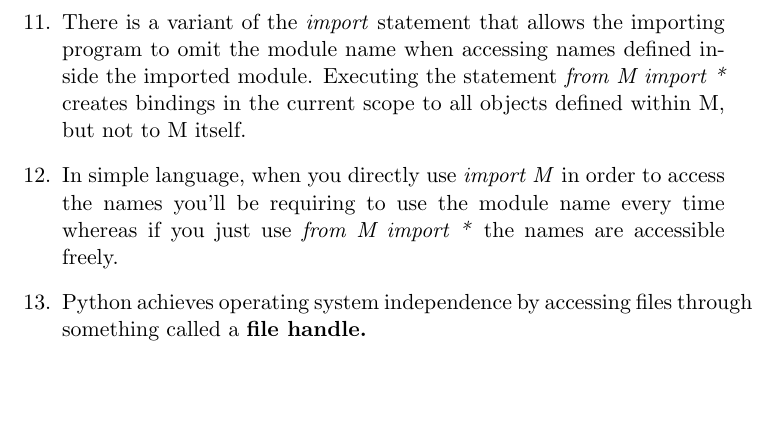
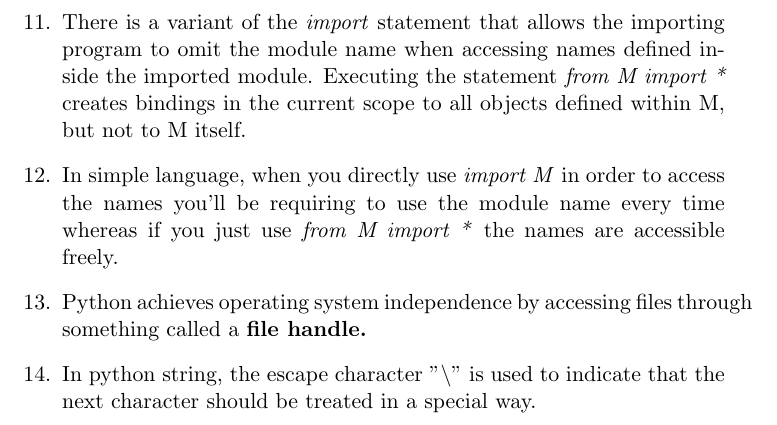
Before and after one commit to Curovearth/LearnPython.py, a LaTeX document (3-Functions, Scoping and Abstraction/notes.tex): part of page 3 of 3, cut so that both start at the same text, the shorter picture padded with empty space. Compiled offline with pdfLaTeX.

Commit message:
update latex for 3

```diff
--- a/3-Functions, Scoping and Abstraction/notes.tex
+++ b/3-Functions, Scoping and Abstraction/notes.tex
@@ -47,5 +47,6 @@
         M, but not to M itself.
         \item In simple language, when you directly use \textit{import M} in order to access the names you'll be requiring to use the module name every time whereas if you just use \textit{from M import *} the names are accessible freely.
         \item Python achieves operating system independence by accessing files through something called a \textbf{file handle.}
+        \item In python string, the escape character "\textbackslash" is used to indicate that the next character should be treated in a special way.
     \end{enumerate}
 \end{document}
```
Also changed, not shown: 3-Functions, Scoping and Abstraction/notes.pdf, 5 other files.
